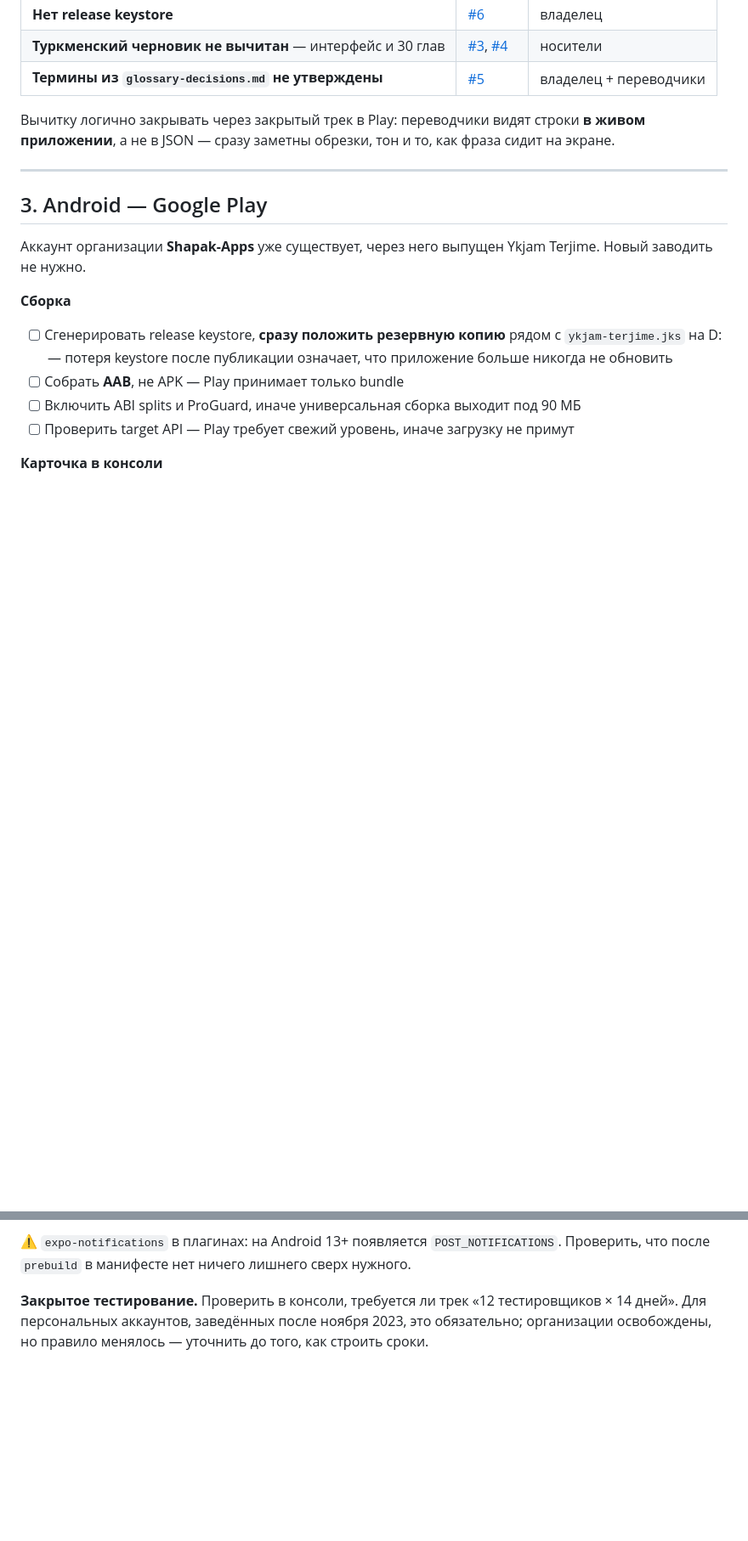
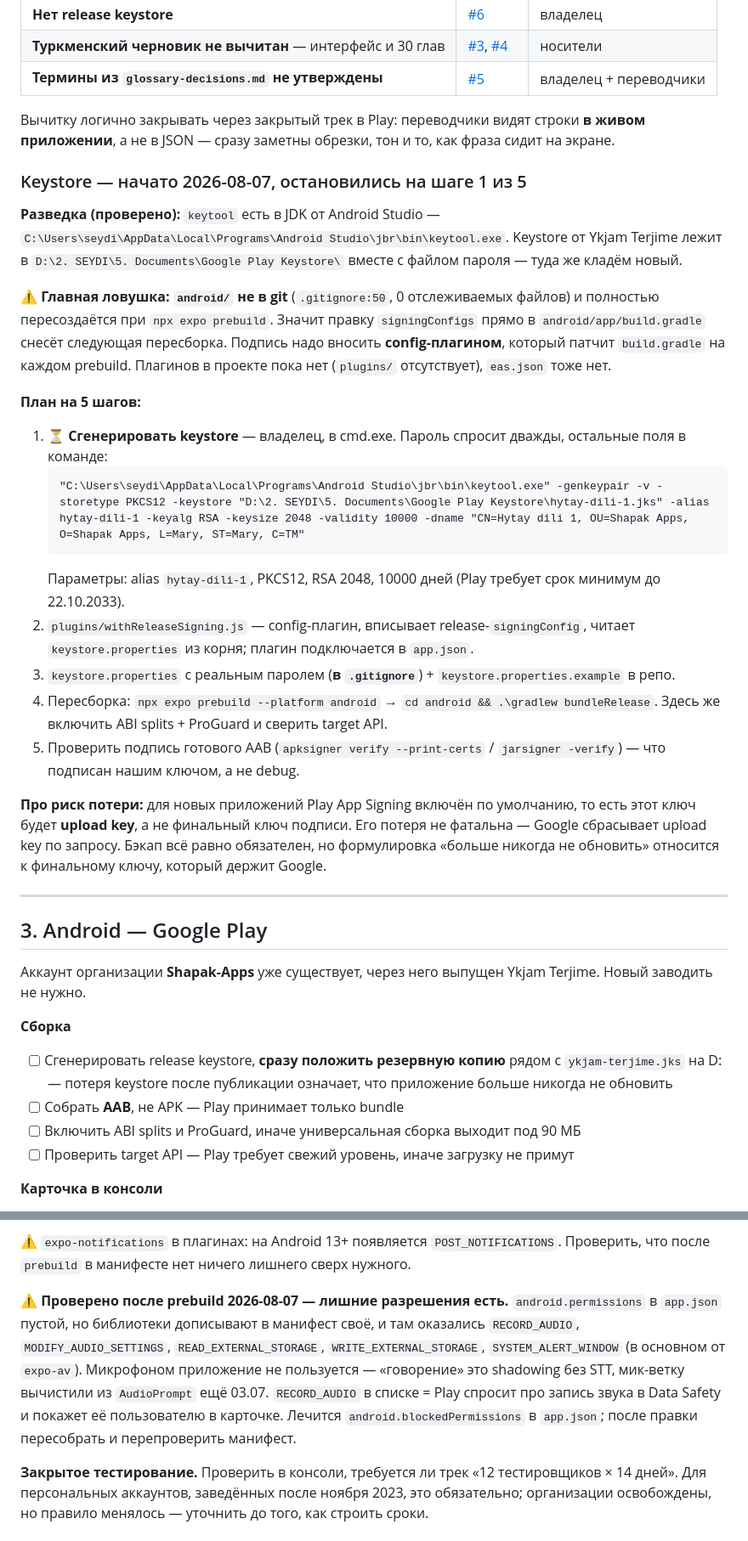
Before and after one commit to Shapak-Apps/turkmen-chinese, a Markdown page: RELEASE.md, 2 parts joined by grey strips. Shown at 85% size. Drawn GitHub-style; blank space fills up the shorter version.

Commit message:
RELEASE: план keystore на 5 шагов + находка про лишние разрешения в манифесте

````diff
--- a/RELEASE.md
+++ b/RELEASE.md
@@ -52,6 +52,39 @@ npx expo run:android
 Вычитку логично закрывать через закрытый трек в Play: переводчики видят строки **в живом приложении**,
 а не в JSON — сразу заметны обрезки, тон и то, как фраза сидит на экране.
 
+### Keystore — начато 2026-08-07, остановились на шаге 1 из 5
+
+**Разведка (проверено):** `keytool` есть в JDK от Android Studio —
+`C:\Users\seydi\AppData\Local\Programs\Android Studio\jbr\bin\keytool.exe`.
+Keystore от Ykjam Terjime лежит в `D:\2. SEYDI\5. Documents\Google Play Keystore\`
+вместе с файлом пароля — туда же кладём новый.
+
+⚠️ **Главная ловушка: `android/` не в git** (`.gitignore:50`, 0 отслеживаемых файлов) и полностью
+пересоздаётся при `npx expo prebuild`. Значит правку `signingConfigs` прямо в
+`android/app/build.gradle` снесёт следующая пересборка. Подпись надо вносить **config-плагином**,
+который патчит `build.gradle` на каждом prebuild. Плагинов в проекте пока нет (`plugins/` отсутствует),
+`eas.json` тоже нет.
+
+**План на 5 шагов:**
+
+1. ⏳ **Сгенерировать keystore** — владелец, в cmd.exe. Пароль спросит дважды, остальные поля в команде:
+   ```
+   "C:\Users\seydi\AppData\Local\Programs\Android Studio\jbr\bin\keytool.exe" -genkeypair -v -storetype PKCS12 -keystore "D:\2. SEYDI\5. Documents\Google Play Keystore\hytay-dili-1.jks" -alias hytay-dili-1 -keyalg RSA -keysize 2048 -validity 10000 -dname "CN=Hytay dili 1, OU=Shapak Apps, O=Shapak Apps, L=Mary, ST=Mary, C=TM"
+   ```
+   Параметры: alias `hytay-dili-1`, PKCS12, RSA 2048, 10000 дней (Play требует срок минимум до 22.10.2033).
+2. `plugins/withReleaseSigning.js` — config-плагин, вписывает release-`signingConfig`, читает
+   `keystore.properties` из корня; плагин подключается в `app.json`.
+3. `keystore.properties` с реальным паролем (**в `.gitignore`**) + `keystore.properties.example` в репо.
+4. Пересборка: `npx expo prebuild --platform android` → `cd android && .\gradlew bundleRelease`.
+   Здесь же включить ABI splits + ProGuard и сверить target API.
+5. Проверить подпись готового AAB (`apksigner verify --print-certs` / `jarsigner -verify`) —
+   что подписан нашим ключом, а не debug.
+
+**Про риск потери:** для новых приложений Play App Signing включён по умолчанию, то есть этот ключ
+будет **upload key**, а не финальный ключ подписи. Его потеря не фатальна — Google сбрасывает upload key
+по запросу. Бэкап всё равно обязателен, но формулировка «больше никогда не обновить» относится
+к финальному ключу, который держит Google.
+
 ---
 
 ## 3. Android — Google Play
@@ -91,6 +124,14 @@ PostHog — анкету придётся переписывать, это ст
 
 ⚠️ `expo-notifications` в плагинах: на Android 13+ появляется `POST_NOTIFICATIONS`. Проверить, что
 после `prebuild` в манифесте нет ничего лишнего сверх нужного.
+
+⚠️ **Проверено после prebuild 2026-08-07 — лишние разрешения есть.** `android.permissions` в
+`app.json` пустой, но библиотеки дописывают в манифест своё, и там оказались `RECORD_AUDIO`,
+`MODIFY_AUDIO_SETTINGS`, `READ_EXTERNAL_STORAGE`, `WRITE_EXTERNAL_STORAGE`, `SYSTEM_ALERT_WINDOW`
+(в основном от `expo-av`). Микрофоном приложение не пользуется — «говорение» это shadowing без STT,
+мик-ветку вычистили из `AudioPrompt` ещё 03.07. `RECORD_AUDIO` в списке = Play спросит про запись
+звука в Data Safety и покажет её пользователю в карточке. Лечится `android.blockedPermissions`
+в `app.json`; после правки пересобрать и перепроверить манифест.
 
 **Закрытое тестирование.** Проверить в консоли, требуется ли трек «12 тестировщиков × 14 дней».
 Для персональных аккаунтов, заведённых после ноября 2023, это обязательно; организации освобождены,
````
